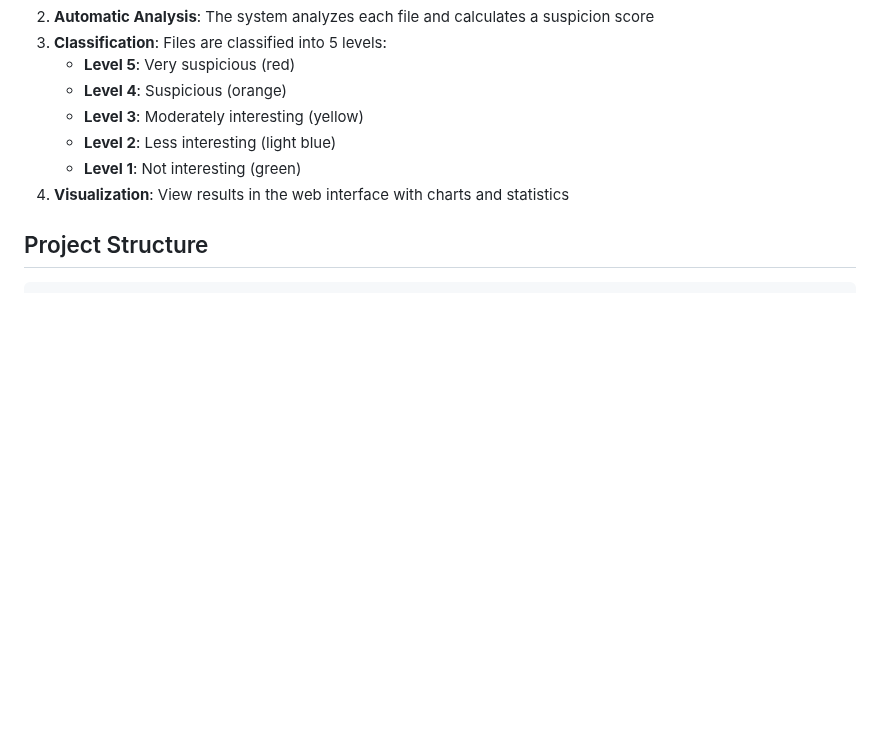
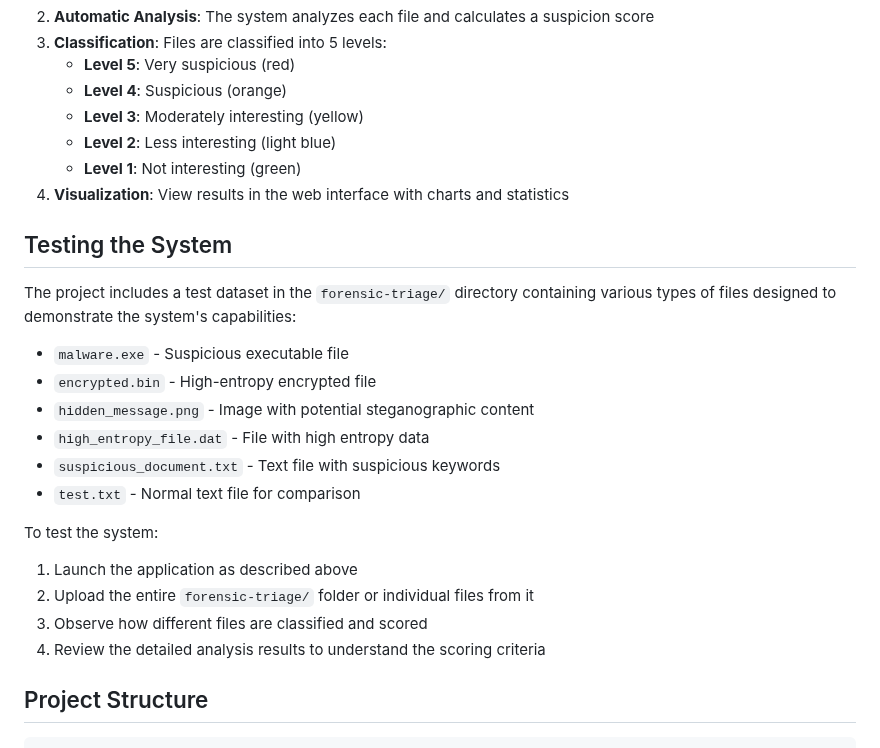
Before and after one commit to Nicnuq/Automated-triage-tool-for-Big-Data-in-Forensic, a Markdown page: README.md, the part around the change. Rendered like a GitHub page; blank space fills up the shorter version.

````diff
--- a/README.md
+++ b/README.md
@@ -99,6 +99,23 @@ http://localhost:5000
    - **Level 1**: Not interesting (green)
 4. **Visualization**: View results in the web interface with charts and statistics
 
+## Testing the System
+
+The project includes a test dataset in the `forensic-triage/` directory containing various types of files designed to demonstrate the system's capabilities:
+
+- `malware.exe` - Suspicious executable file
+- `encrypted.bin` - High-entropy encrypted file
+- `hidden_message.png` - Image with potential steganographic content
+- `high_entropy_file.dat` - File with high entropy data
+- `suspicious_document.txt` - Text file with suspicious keywords
+- `test.txt` - Normal text file for comparison
+
+To test the system:
+1. Launch the application as described above
+2. Upload the entire `forensic-triage/` folder or individual files from it
+3. Observe how different files are classified and scored
+4. Review the detailed analysis results to understand the scoring criteria
+
 ## Project Structure
 
 ```
````
